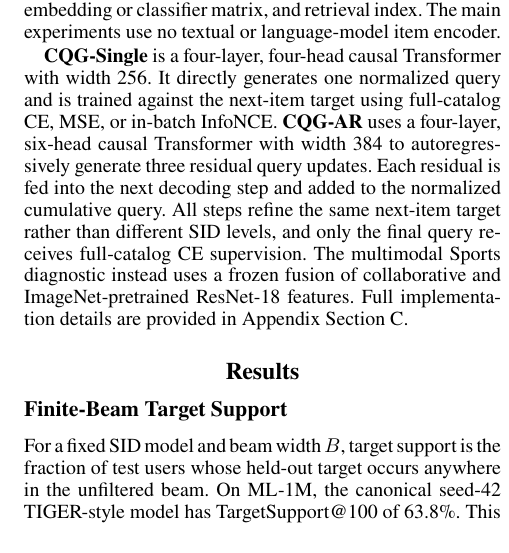
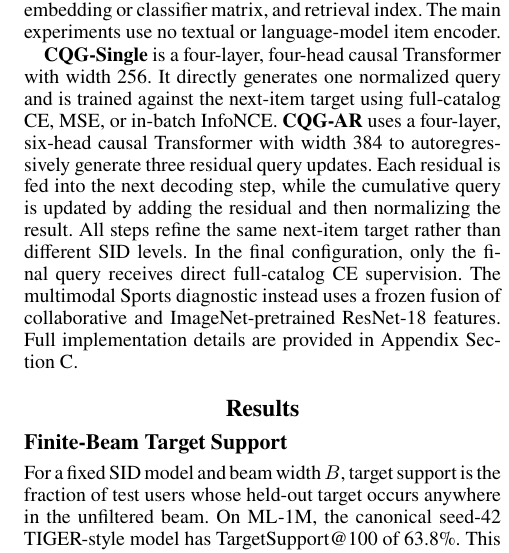
Before and after one commit to YuSun798/beyond_semantic_ids, a LaTeX paper (AnonymousSubmission2027.tex): part of one column of page 5 of 16, cut so that both start at the same text. Compiled offline with pdfLaTeX.

Commit message:
Updates from Overleaf

```diff
--- a/AnonymousSubmission2027.tex
+++ b/AnonymousSubmission2027.tex
@@ -205,7 +205,10 @@ We compare against SASRec \citep{kang2018sasrec}, TIGER-style SID retrieval \cit
 We first train a two-layer SASRec with BPR on chronological next-item pairs and select its checkpoint by full-catalog validation NDCG@10. Its 64-dimensional item embedding table is then frozen and shared by both continuous methods as the history-input table, target embedding or classifier matrix, and retrieval index. The main experiments use no textual or language-model item encoder.
 
 \textbf{CQG-Single} is a four-layer, four-head causal Transformer with width 256. It directly generates one normalized query and is trained against the next-item target using full-catalog CE, MSE, or in-batch InfoNCE.
-\textbf{CQG-AR} uses a four-layer, six-head causal Transformer with width 384 to autoregressively generate three residual query updates. Each residual is fed into the next decoding step and added to the normalized cumulative query. All steps refine the same next-item target rather than different SID levels, and only the final query receives full-catalog CE supervision. The multimodal Sports diagnostic instead uses a frozen fusion of collaborative and ImageNet-pretrained ResNet-18 features. Full implementation details are provided in Appendix Section~\ref{app:training}.
+% \textbf{CQG-AR} uses a four-layer, six-head causal Transformer with width 384 to autoregressively generate three residual query updates. Each residual is fed into the next decoding step and added to the normalized cumulative query. All steps refine the same next-item target rather than different SID levels, and only the final query receives full-catalog CE supervision. The multimodal Sports diagnostic instead uses a frozen fusion of collaborative and ImageNet-pretrained ResNet-18 features. Full implementation details are provided in Appendix Section~\ref{app:training}.
+\textbf{CQG-AR} uses a four-layer, six-head causal Transformer with width 384 to autoregressively generate three residual query updates. Each residual is fed into the next decoding step, while the cumulative query is updated by adding the residual and then normalizing the result. All steps refine the same next-item target rather than different SID levels. In the final configuration, only the final query receives direct full-catalog CE supervision. The multimodal Sports diagnostic instead uses a frozen fusion of collaborative and ImageNet-pretrained ResNet-18 features. Full implementation details are provided in Appendix Section~\ref{app:training}.
+
+
 
 % \textbf{Model training protocol.}
 % We first train a two-layer SASRec encoder with BPR on chronological next-item pairs, select the checkpoint by full-catalog validation NDCG@10, and export its 64-dimensional item lookup table as a frozen collaborative item space. The same table supplies history inputs, target vectors or classifier weights, and the retrieval index for both continuous methods; the main experiments use no text or language-model item encoder.
```
